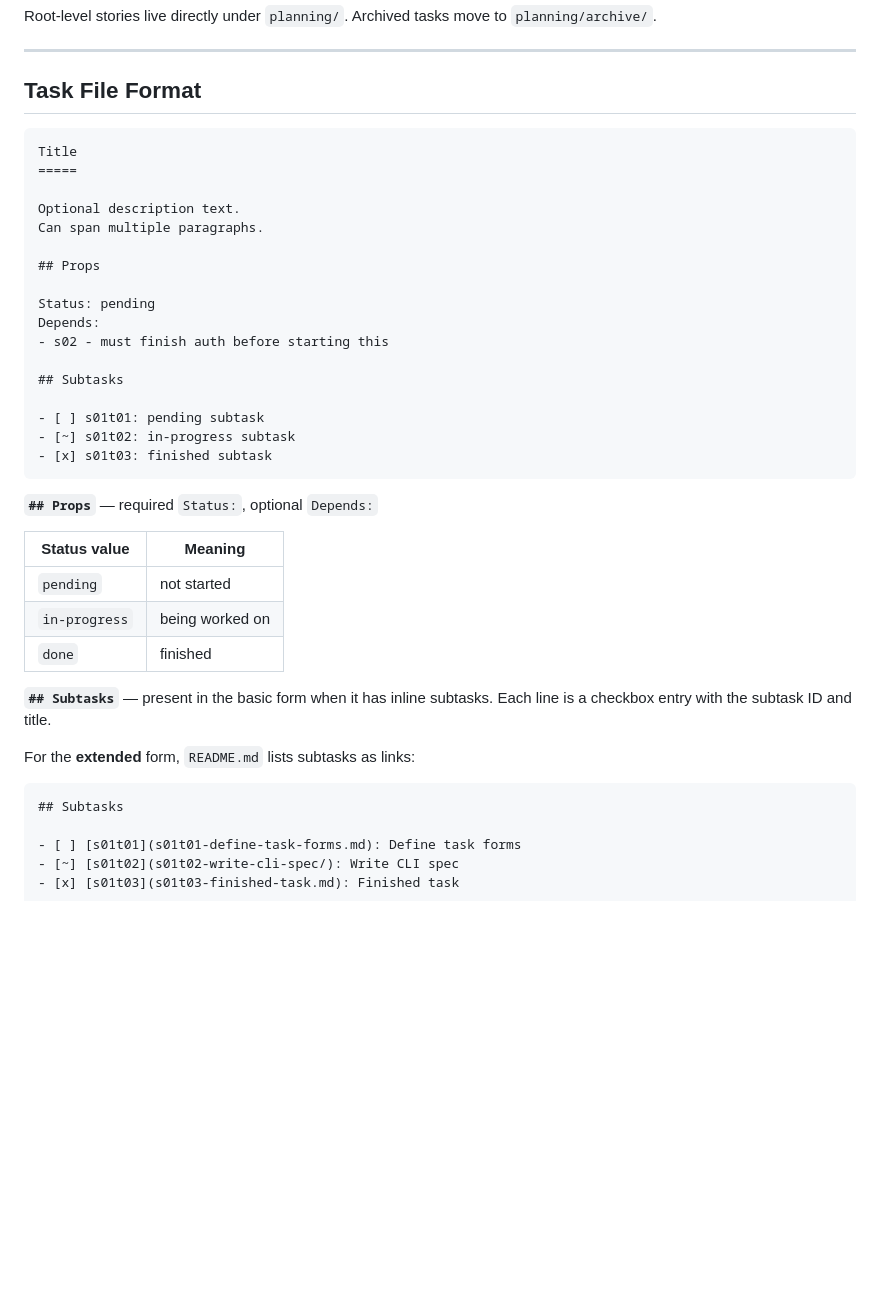
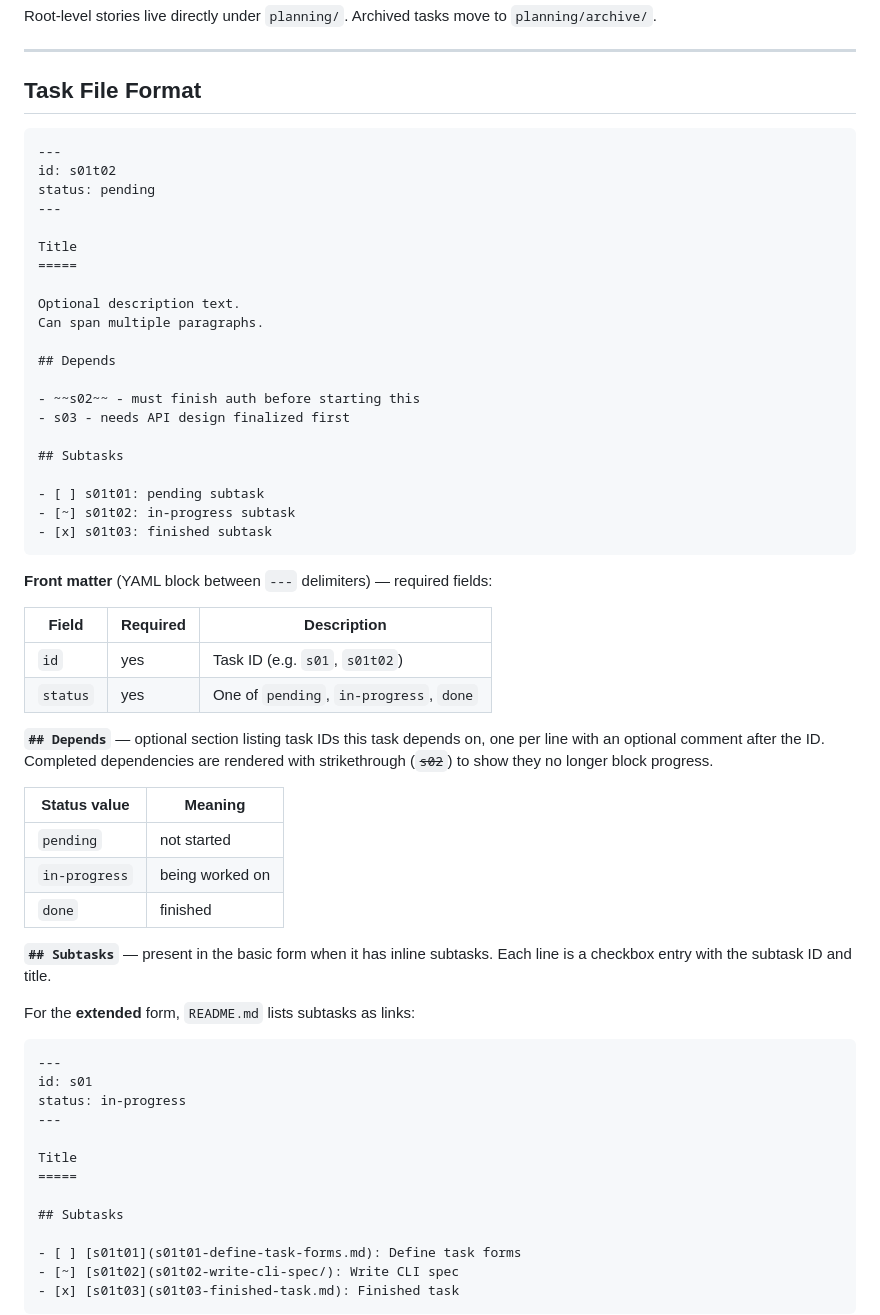
Before and after one commit to greendwin/tasker, a Markdown page: DESIGN.md, the part around the change. Drawn GitHub-style; blank space fills up the shorter version.

Commit message:
`DESIGN.md`: add front-matter with id and status

````diff
--- a/DESIGN.md
+++ b/DESIGN.md
@@ -115,17 +115,21 @@ Root-level stories live directly under `planning/`. Archived tasks move to `plan
 ## Task File Format
 
 ```
+---
+id: s01t02
+status: pending
+---
+
 Title
 =====
 
 Optional description text.
 Can span multiple paragraphs.
 
-## Props
+## Depends
 
-Status: pending
-Depends:
-- s02 - must finish auth before starting this
+- ~~s02~~ - must finish auth before starting this
+- s03 - needs API design finalized first
 
 ## Subtasks
 
@@ -134,7 +138,14 @@ Depends:
 - [x] s01t03: finished subtask
 ```
 
-**`## Props`** — required `Status:`, optional `Depends:`
+**Front matter** (YAML block between `---` delimiters) — required fields:
+
+| Field | Required | Description |
+|---|---|---|
+| `id` | yes | Task ID (e.g. `s01`, `s01t02`) |
+| `status` | yes | One of `pending`, `in-progress`, `done` |
+
+**`## Depends`** — optional section listing task IDs this task depends on, one per line with an optional comment after the ID. Completed dependencies are rendered with strikethrough (~~`s02`~~) to show they no longer block progress.
 
 | Status value | Meaning |
 |---|---|
@@ -147,6 +158,14 @@ Depends:
 For the **extended** form, `README.md` lists subtasks as links:
 
 ```
+---
+id: s01
+status: in-progress
+---
+
+Title
+=====
+
 ## Subtasks
 
 - [ ] [s01t01](s01t01-define-task-forms.md): Define task forms
````
